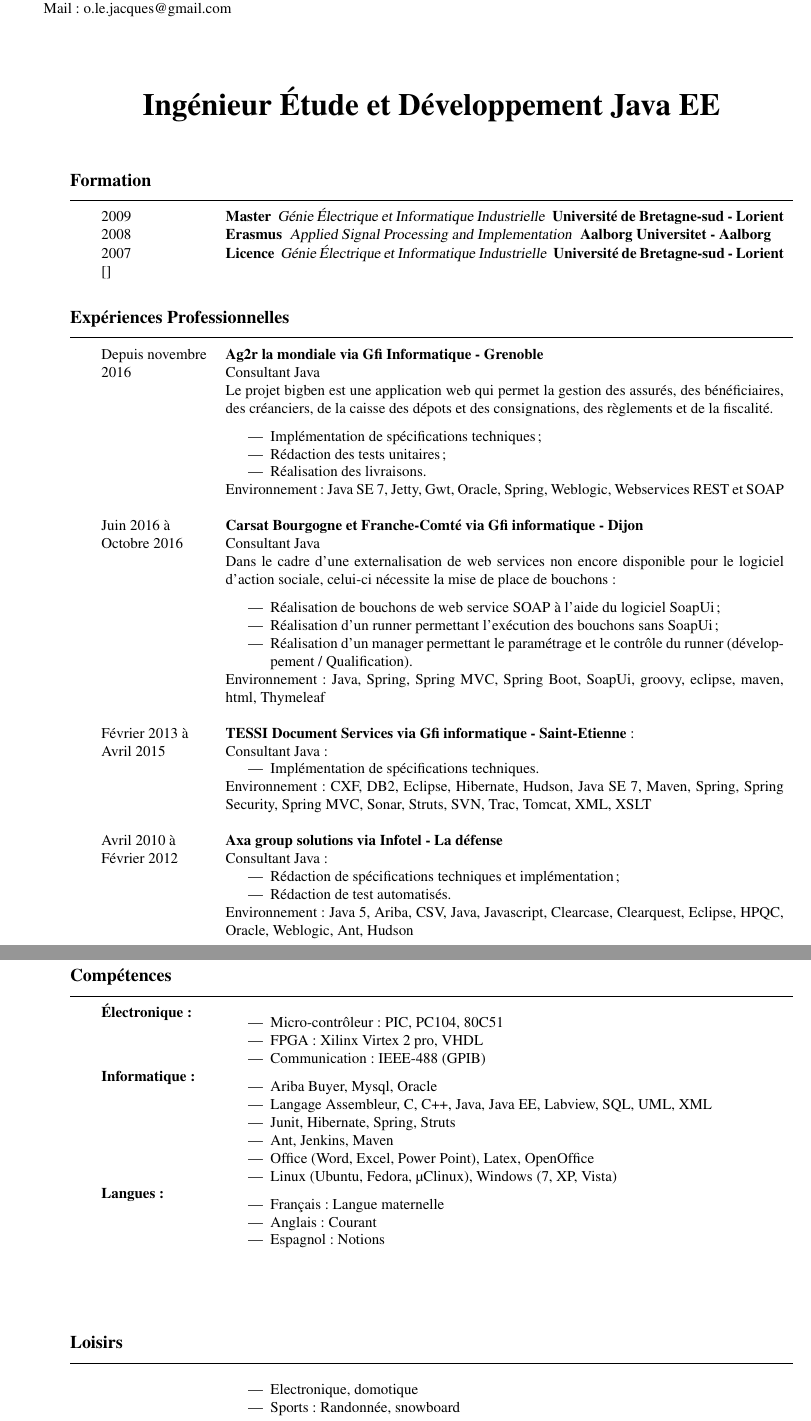
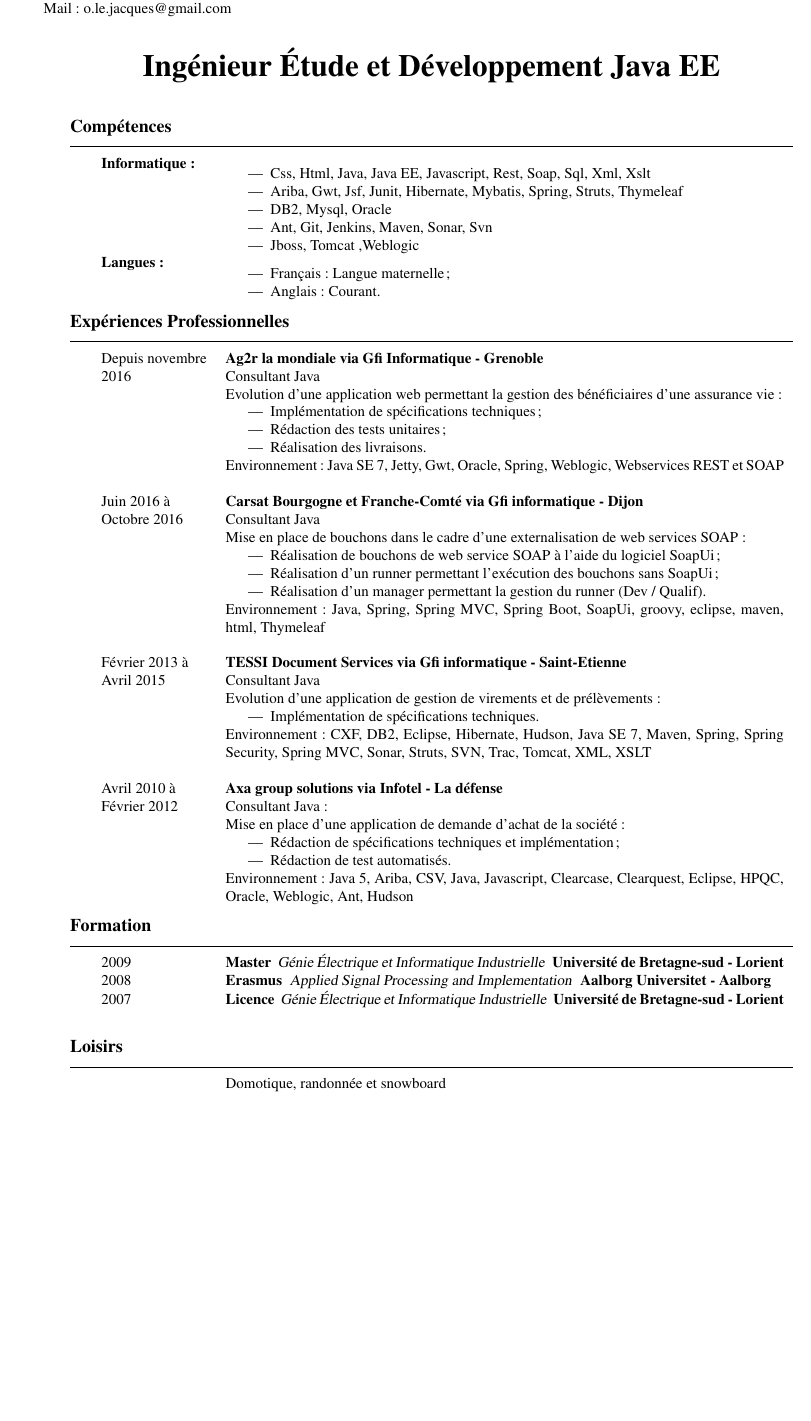
Before and after one commit to oliverlj/curriculum.vitae, a LaTeX CV (src/main/latex/Olivier.LE-JACQUES.FRENCH/Olivier.LE-JACQUES.FRENCH.tex, which reads src/main/latex/common/french/experience/01-gfi.tex, src/main/latex/common/french/experience/02-infotel.tex, src/main/latex/common/french/skill/01-electronique.tex): two parts of pages 1 and 2 of 2 before the commit and part of the page after it, the two joined at a grey line, cut so that both start at the same text, the shorter picture padded with empty space. Compiled offline with pdfLaTeX.

Commit message:
Mise en place du cv sur une page

```diff
--- a/src/main/latex/Olivier.LE-JACQUES.FRENCH/Olivier.LE-JACQUES.FRENCH.tex
+++ b/src/main/latex/Olivier.LE-JACQUES.FRENCH/Olivier.LE-JACQUES.FRENCH.tex
@@ -57,11 +57,9 @@
 
 \vspace{0.2cm}
 
-\begin{rubriquetableau}[\firstcolumnwidth]{Formation}
-    \input{\educationdir/01-master}
-    \input{\educationdir/02-erasmus}
-    \input{\educationdir/03-license}
-    [\espaceChamps] \\
+\begin{rubriquetableau}[\firstcolumnwidth]{Compétences}
+	\input{\skilldir/02-informatique}
+	\input{\skilldir/03-langues}
 \end{rubriquetableau}
 
 \begin{rubriquetableau}[\firstcolumnwidth]{Expériences Professionnelles}
@@ -69,19 +67,14 @@
 	\input{\experiencedir/02-infotel} \\
 \end{rubriquetableau}
 
-\newpage
-
-\begin{rubriquetableau}[\firstcolumnwidth]{Compétences}
-    \input{\skilldir/01-electronique}
-	\input{\skilldir/02-informatique}
-	\input{\skilldir/03-langues}
+\begin{rubriquetableau}[\firstcolumnwidth]{Formation}
+    \input{\educationdir/01-master}
+    \input{\educationdir/02-erasmus}
+    \input{\educationdir/03-license}
 \end{rubriquetableau}
 
 \begin{rubriquetableau}[\firstcolumnwidth]{Loisirs}
-	& \begin{itemize}
-		\item Electronique, domotique
-		\item Sports : Randonnée, snowboard
-	\end{itemize}\\
+	& Domotique, randonnée et snowboard
 \end{rubriquetableau}
 
 \end{document}
--- a/src/main/latex/common/french/experience/01-gfi.tex
+++ b/src/main/latex/common/french/experience/01-gfi.tex
@@ -1,7 +1,7 @@
 Depuis novembre & \activite{Ag2r la mondiale via Gfi Informatique - Grenoble}\\%
 2016            & Consultant Java\\%
-                & Le projet bigben est une application web qui permet la gestion des assurés, des bénéficiaires, des créanciers, de la caisse des dépots et des consignations, des règlements et de la fiscalité.\\%
-				& \begin{itemize}%
+                & Evolution d'une application web permettant la gestion des bénéficiaires d'une assurance vie :%
+				\begin{itemize}%
     				\item Implémentation de spécifications techniques;%
 					\item Rédaction des tests unitaires;%
 					\item Réalisation des livraisons.%
@@ -10,17 +10,18 @@ Environnement : Java SE 7, Jetty, Gwt, Oracle, Spring, Weblogic, Webservices RES
 
 Juin 2016 à    & \activite{Carsat Bourgogne et Franche-Comté via Gfi informatique - Dijon}\\%
 Octobre 2016   & Consultant Java \\%
-			   & Dans le cadre d'une externalisation de web services non encore disponible pour le logiciel d'action sociale, celui-ci nécessite la mise de place de bouchons :\\%
-			   & \begin{itemize}%
+			   & Mise en place de bouchons dans le cadre d'une externalisation de web services SOAP:%
+			   \begin{itemize}%
 			   		\item Réalisation de bouchons de web service SOAP à l'aide du logiciel SoapUi;%
 			   		\item Réalisation d'un runner permettant l'exécution des bouchons sans SoapUi;%
-			   		\item Réalisation d'un manager permettant le paramétrage et le contrôle du runner (développement / Qualification).
+			   		\item Réalisation d'un manager permettant la gestion du runner (Dev / Qualif).
 			   \end{itemize}%
 Environnement : Java, Spring, Spring MVC, Spring Boot, SoapUi, groovy, eclipse, maven, html, Thymeleaf \\\\
 
-Février 2013 à & \activite{TESSI Document Services via Gfi informatique - Saint-Etienne}: \\%
-Avril 2015     & Consultant Java :%
-\begin{itemize}%
-    \item Implémentation de spécifications techniques.%
-\end{itemize}%
+Février 2013 à & \activite{TESSI Document Services via Gfi informatique - Saint-Etienne} \\%
+Avril 2015     & Consultant Java \\%
+			   & Evolution d'une application de gestion de virements et de prélèvements :%
+			   \begin{itemize}%
+    				\item Implémentation de spécifications techniques.%
+			   \end{itemize}%
 Environnement : CXF, DB2, Eclipse, Hibernate, Hudson, Java SE 7, Maven, Spring, Spring Security, Spring MVC, Sonar, Struts, SVN, Trac, Tomcat, XML, XSLT \\
--- a/src/main/latex/common/french/experience/02-infotel.tex
+++ b/src/main/latex/common/french/experience/02-infotel.tex
@@ -1,5 +1,6 @@
 Avril 2010 à & \activite{Axa group solutions via Infotel - La défense}\\%
-Février 2012 & Consultant Java :%
+Février 2012 & Consultant Java :\\%
+			 & Mise en place d'une application de demande d'achat de la société :%
 \begin{itemize}%
     \item Rédaction de spécifications techniques et implémentation;%
     \item Rédaction de test automatisés.%
--- a/src/main/latex/common/french/skill/01-electronique.tex
+++ /dev/null
@@ -1,6 +0,0 @@
-\textbf{Électronique :}
-& \begin{itemize}
-    \item Micro-contrôleur : PIC, PC104, 80C51
-    \item FPGA : Xilinx Virtex 2 pro, VHDL
-    \item Communication : IEEE-488 (GPIB)
-\end{itemize} \\
--- a/src/main/latex/common/french/skill/02-informatique.tex
+++ b/src/main/latex/common/french/skill/02-informatique.tex
@@ -1,9 +1,8 @@
 \textbf{Informatique :}
 & \begin{itemize}
-    \item Ariba Buyer, Mysql, Oracle
-	\item Langage Assembleur, C, C++, Java, Java EE, Labview, SQL, UML, XML
-    \item Junit, Hibernate, Spring, Struts
-    \item Ant, Jenkins, Maven
-    \item Office (Word, Excel, Power Point), Latex, OpenOffice
-    \item Linux (Ubuntu, Fedora, µClinux), Windows (7, XP, Vista)
+	\item Css, Html, Java, Java EE, Javascript, Rest, Soap, Sql, Xml, Xslt
+    \item Ariba, Gwt, Jsf, Junit, Hibernate, Mybatis, Spring, Struts, Thymeleaf
+    \item DB2, Mysql, Oracle
+    \item Ant, Git, Jenkins, Maven, Sonar, Svn
+    \item Jboss, Tomcat ,Weblogic
 \end{itemize} \\
--- a/src/main/latex/common/french/skill/03-langues.tex
+++ b/src/main/latex/common/french/skill/03-langues.tex
@@ -1,6 +1,5 @@
 \textbf{Langues :}
 & \begin{itemize}
-    \item Français : Langue maternelle
-    \item Anglais : Courant
-    \item Espagnol : Notions
+    \item Français : Langue maternelle;
+    \item Anglais : Courant.
 \end{itemize}
```
Also changed, not shown: src/main/latex/Olivier.LE-JACQUES.FRENCH/Olivier.LE-JACQUES.FRENCH.tex (4 more changed lines).
